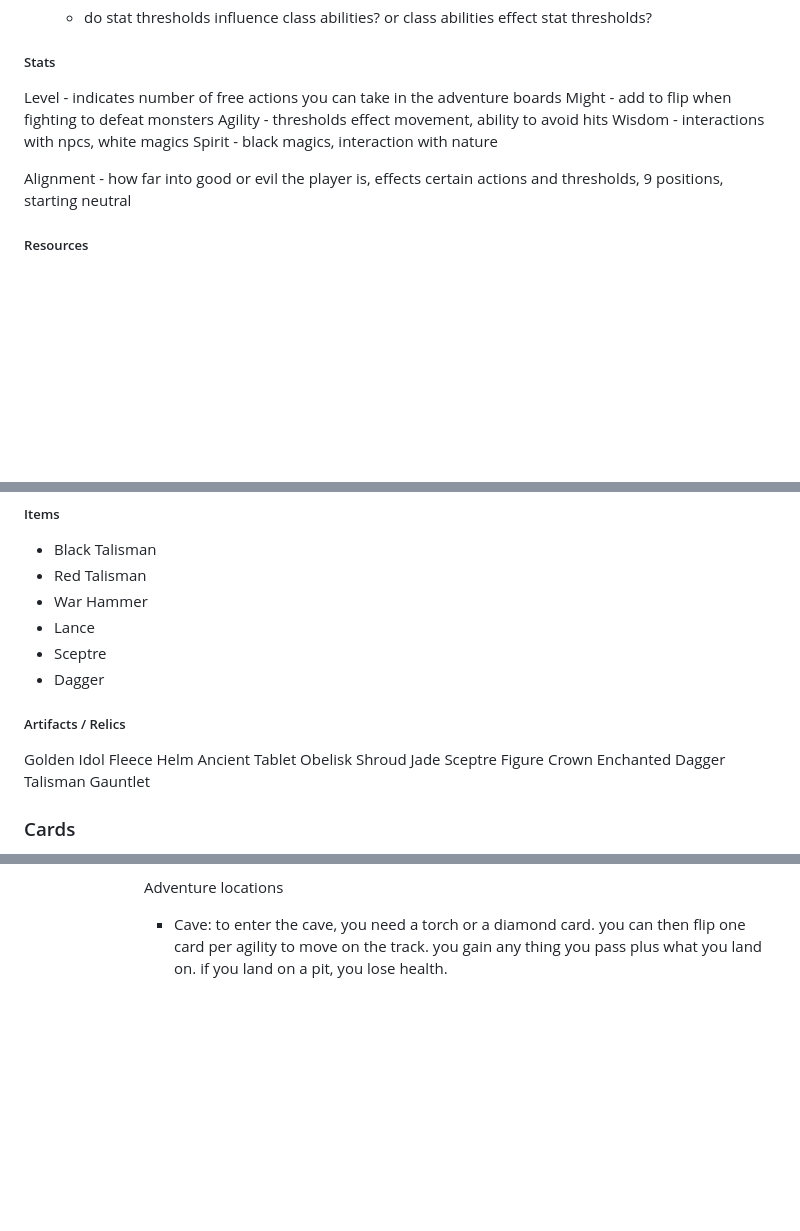
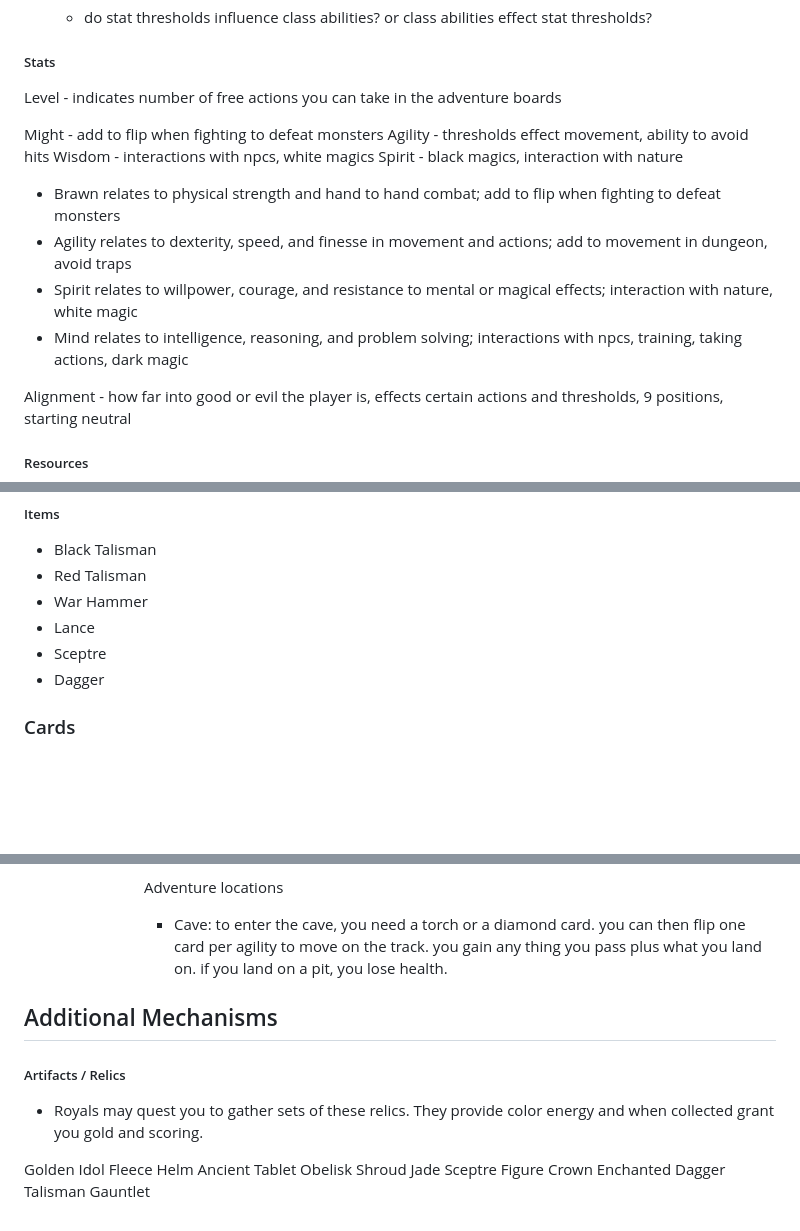
Before and after one commit to geoff-maddock/fantasy-flip, a Markdown page: Game-Rules-Working-V1.md, 3 parts joined by grey strips. GitHub-like rendering; blank space fills up the shorter version.

```diff
--- a/Game-Rules-Working-V1.md
+++ b/Game-Rules-Working-V1.md
@@ -62,10 +68,16 @@ On the left is the "character", and the player can either play as an "adventurer
 
 ##### Stats
 Level - indicates number of free actions you can take in the adventure boards
+
 Might - add to flip when fighting to defeat monsters
 Agility - thresholds effect movement, ability to avoid hits
 Wisdom - interactions with npcs, white magics
 Spirit - black magics, interaction with nature
+
+- Brawn     relates to physical strength and hand to hand combat; add to flip when fighting to defeat monsters
+- Agility   relates to dexterity, speed, and finesse in movement and actions; add to movement in dungeon, avoid traps
+- Spirit    relates to willpower, courage, and resistance to mental or magical effects; interaction with nature, white magic
+- Mind      relates to intelligence, reasoning, and problem solving; interactions with npcs, training, taking actions, dark magic
 
 Alignment - how far into good or evil the player is, effects certain actions and thresholds, 9 positions, starting neutral
 
@@ -97,24 +109,6 @@ SPIRIT - gaining mana, and using it to cast spells, or gain favor with the gods
 - Sceptre
 - Dagger
 
-##### Artifacts / Relics
-Golden
-	Idol
-	Fleece
-	Helm
-Ancient
-  Tablet
-  Obelisk
-  Shroud
-Jade
-	Sceptre
-	Figure
-  Crown
-Enchanted
-  Dagger
-  Talisman
-  Gauntlet
-
 
 ### Cards
 Clubs (black) - defense / blunt offense / building
@@ -194,3 +225,25 @@ Blacksmith
 		Adventure locations
 		- Cave: to enter the cave, you need a torch or a diamond card.  you can then flip one card per agility to move on the track.
 		you gain any thing you pass plus what you land on.  if you land on a pit, you lose health.
+
+## Additional Mechanisms
+
+##### Artifacts / Relics
+- Royals may quest you to gather sets of these relics.  They provide color energy and when collected grant you gold and scoring.
+
+Golden
+	Idol
+	Fleece
+	Helm
+Ancient
+  Tablet
+  Obelisk
+  Shroud
+Jade
+	Sceptre
+	Figure
+  Crown
+Enchanted
+  Dagger
+  Talisman
+  Gauntlet
```
Also changed, not shown: other parts of Game-Rules-Working-V1.md (+67 -24 lines).
